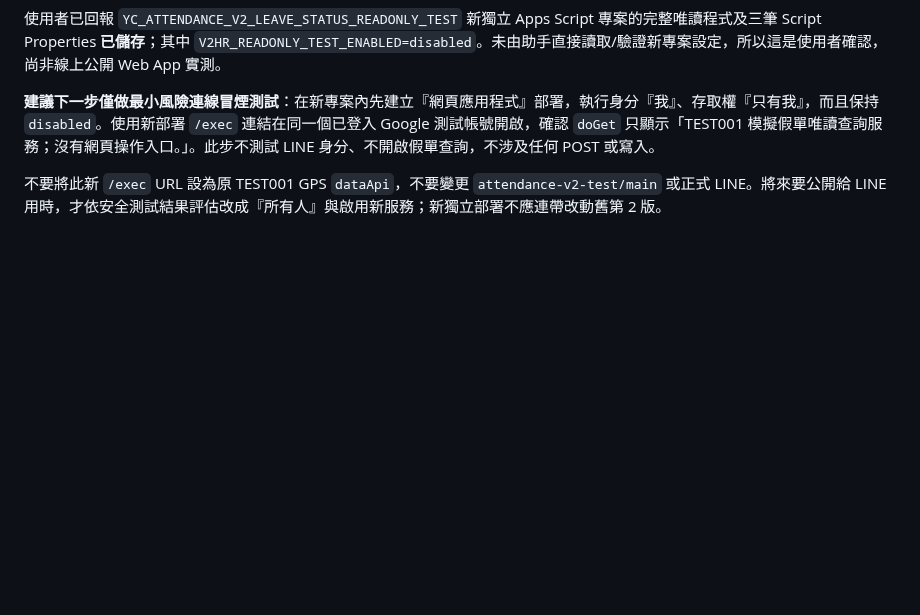
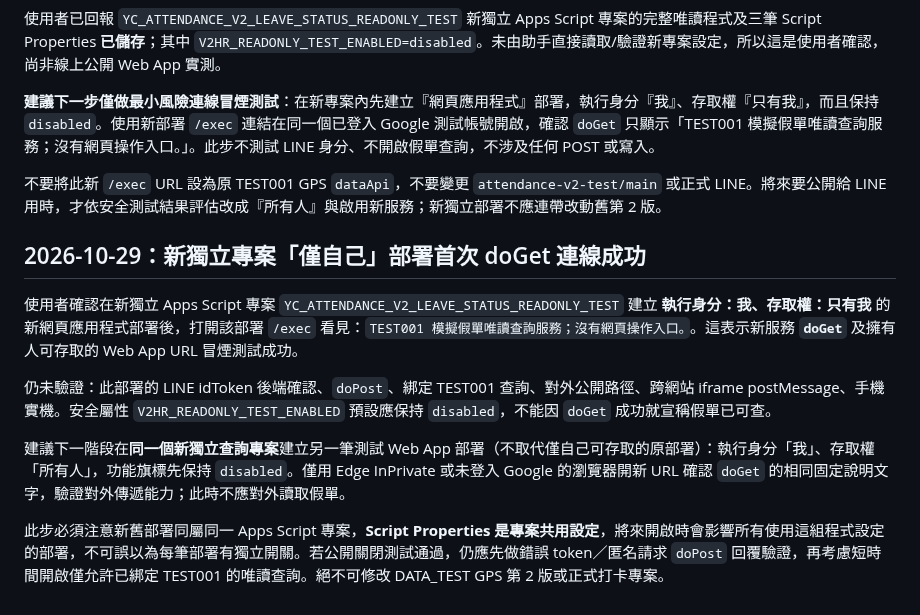
Before and after one commit to line-punch/attendance-v2-test, a Markdown page: staging/AttendanceV2_StandaloneReadOnly_DeploymentChecklist_zhTW.md, the part around the change. Drawn GitHub-style; blank space fills up the shorter version.

Commit message:
docs: confirm owner-only doGet smoke test and plan disabled public access test

```diff
--- a/staging/AttendanceV2_StandaloneReadOnly_DeploymentChecklist_zhTW.md
+++ b/staging/AttendanceV2_StandaloneReadOnly_DeploymentChecklist_zhTW.md
@@ -62,3 +62,13 @@
 **建議下一步僅做最小風險連線冒煙測試**：在新專案內先建立『網頁應用程式』部署，執行身分『我』、存取權『只有我』，而且保持 `disabled`。使用新部署 `/exec` 連結在同一個已登入 Google 測試帳號開啟，確認 `doGet` 只顯示「TEST001 模擬假單唯讀查詢服務；沒有網頁操作入口。」。此步不測試 LINE 身分、不開啟假單查詢，不涉及任何 POST 或寫入。
 
 不要將此新 `/exec` URL 設為原 TEST001 GPS `dataApi`，不要變更 `attendance-v2-test/main` 或正式 LINE。將來要公開給 LINE 用時，才依安全測試結果評估改成『所有人』與啟用新服務；新獨立部署不應連帶改動舊第 2 版。
+
+## 2026-10-29：新獨立專案「僅自己」部署首次 doGet 連線成功
+
+使用者確認在新獨立 Apps Script 專案 `YC_ATTENDANCE_V2_LEAVE_STATUS_READONLY_TEST` 建立 **執行身分：我、存取權：只有我** 的新網頁應用程式部署後，打開該部署 `/exec` 看見：`TEST001 模擬假單唯讀查詢服務；沒有網頁操作入口。`。這表示新服務 **`doGet`** 及擁有人可存取的 Web App URL 冒煙測試成功。
+
+仍未驗證：此部署的 LINE idToken 後端確認、`doPost`、綁定 TEST001 查詢、對外公開路徑、跨網站 iframe postMessage、手機實機。安全屬性 `V2HR_READONLY_TEST_ENABLED` 預設應保持 `disabled`，不能因 `doGet` 成功就宣稱假單已可查。
+
+建議下一階段在**同一個新獨立查詢專案**建立另一筆測試 Web App 部署（不取代僅自己可存取的原部署）：執行身分「我」、存取權「所有人」，功能旗標先保持 `disabled`。僅用 Edge InPrivate 或未登入 Google 的瀏覽器開新 URL 確認 `doGet` 的相同固定說明文字，驗證對外傳遞能力；此時不應對外讀取假單。
+
+此步必須注意新舊部署同屬同一 Apps Script 專案，**Script Properties 是專案共用設定**，將來開啟時會影響所有使用這組程式設定的部署，不可誤以為每筆部署有獨立開關。若公開關閉測試通過，仍應先做錯誤 token／匿名請求 `doPost` 回覆驗證，再考慮短時間開啟僅允許已綁定 TEST001 的唯讀查詢。絕不可修改 DATA_TEST GPS 第 2 版或正式打卡專案。
```
